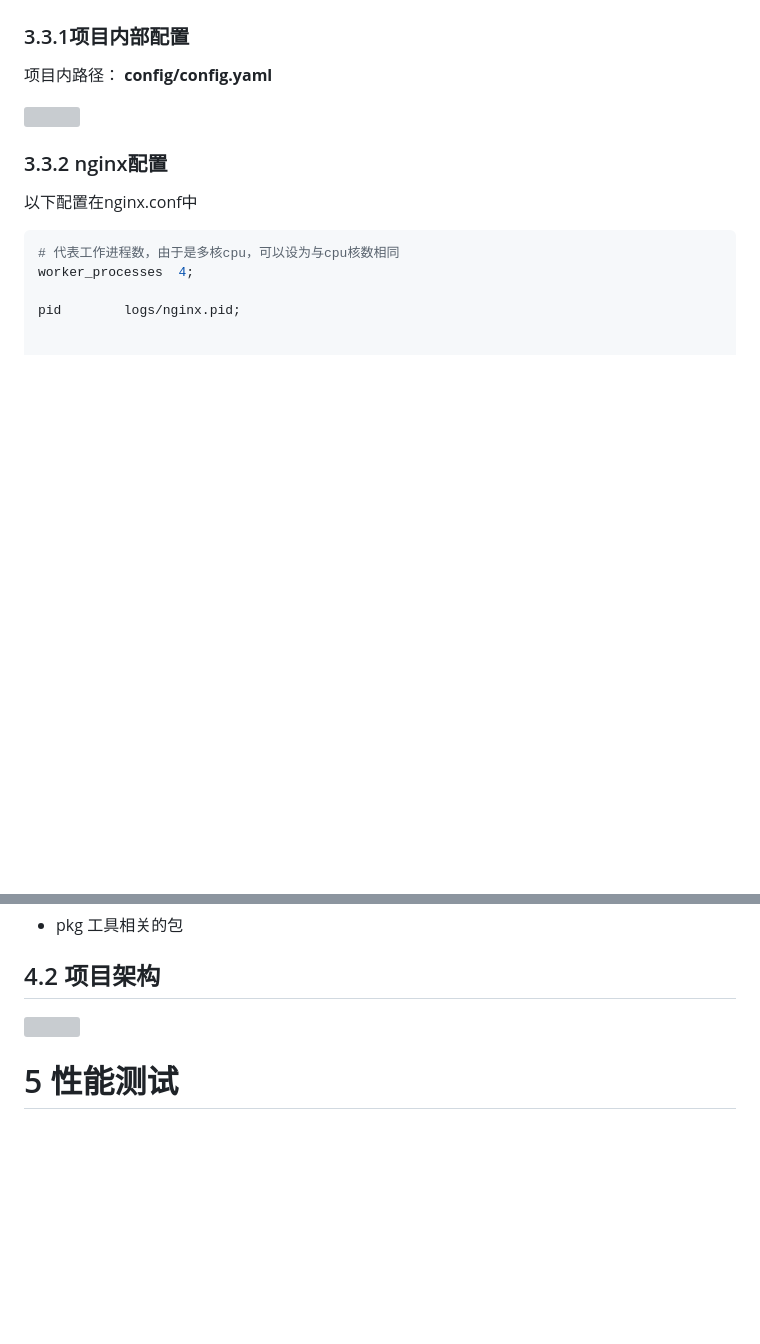
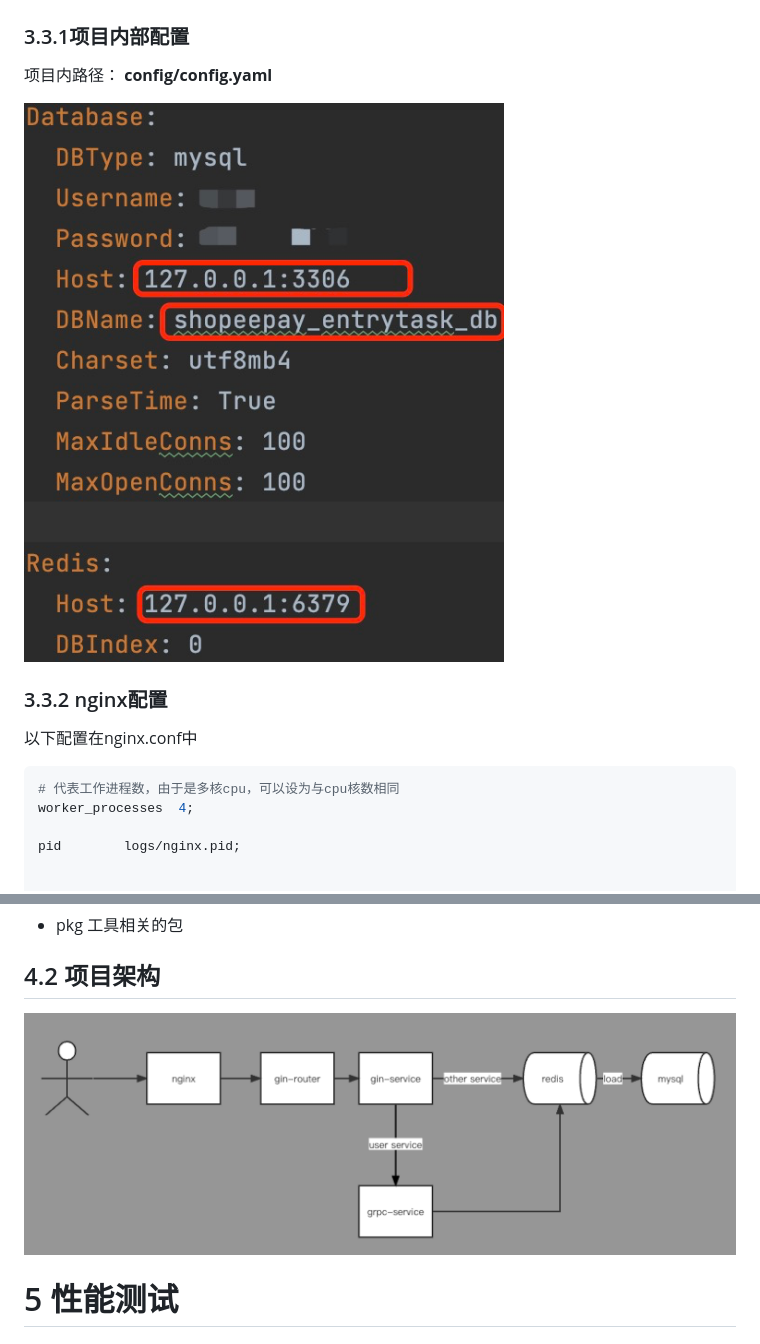
Before and after one commit to lcxc-lcxc/entrytask, a Markdown page: README.md, 2 parts joined by grey strips. GitHub-like rendering; pictures changed too: .md/2022-08-15-12-11-07-image.png (added), .md/2022-08-15-16-48-08-image.png (added); blank space fills up the shorter version; grey boxes are pictures that could not be loaded.

Commit message:
fix README.md images;

```diff
--- a/README.md
+++ b/README.md
@@ -690,7 +690,7 @@ CREATE TABLE `comment_reply_tab` (
 
 项目内路径：    **config/config.yaml**
 
-![](/Users/laoyanjie/Library/Application%20Support/marktext/images/2022-08-15-12-11-07-image.png)
+![](.md/2022-08-15-12-11-07-image.png)
 
 ### 3.3.2 nginx配置
 
@@ -801,7 +801,7 @@ go run cmd/http-server/main.go
 
 ## 4.2 项目架构
 
-![](/Users/laoyanjie/Library/Application%20Support/marktext/images/2022-08-15-16-48-08-image.png)
+![](.md/2022-08-15-16-48-08-image.png)
 
 # 5 性能测试
 
```
